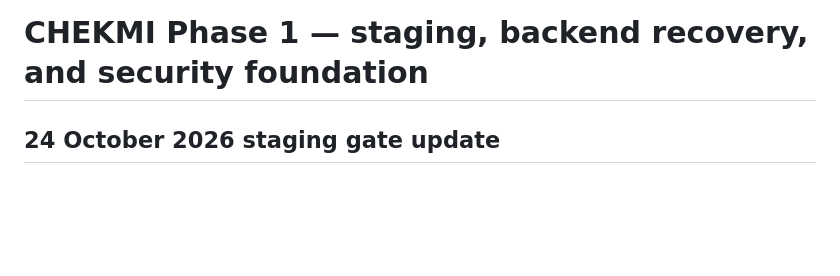
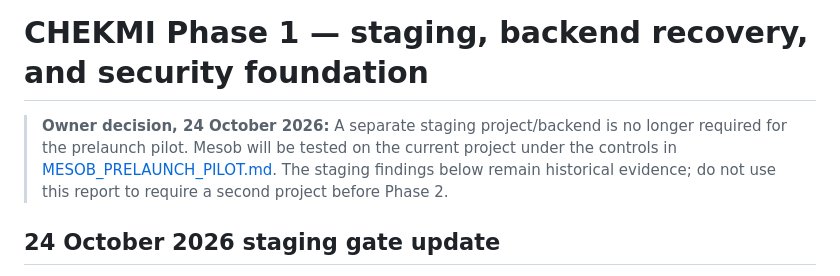
Before and after one commit to beki4kt/Verify-me, a Markdown page: docs/implementation/PHASE_1_FOUNDATION_REPORT.md, the part around the change. GitHub-like rendering; blank space fills up the shorter version.

```diff
--- a/docs/implementation/PHASE_1_FOUNDATION_REPORT.md
+++ b/docs/implementation/PHASE_1_FOUNDATION_REPORT.md
@@ -1,4 +1,6 @@
 # CHEKMI Phase 1 — staging, backend recovery, and security foundation
+
+> **Owner decision, 24 October 2026:** A separate staging project/backend is no longer required for the prelaunch pilot. Mesob will be tested on the current project under the controls in [MESOB_PRELAUNCH_PILOT.md](MESOB_PRELAUNCH_PILOT.md). The staging findings below remain historical evidence; do not use this report to require a second project before Phase 2.
 
 ## 24 October 2026 staging gate update
 
```
Also changed, not shown: docs/implementation/MESOB_PRELAUNCH_PILOT.md (added, +32 -0 lines), docs/implementation/PHASE_2_PAYMENT_EVIDENCE_REPORT.md (+4 -0 lines).
